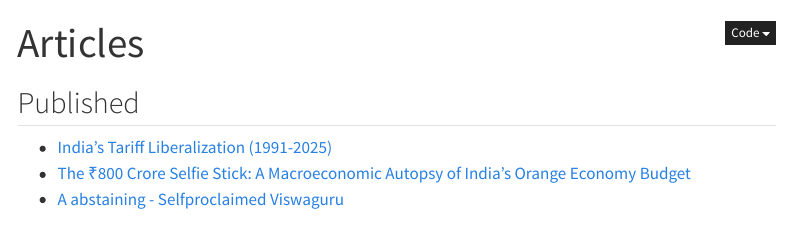
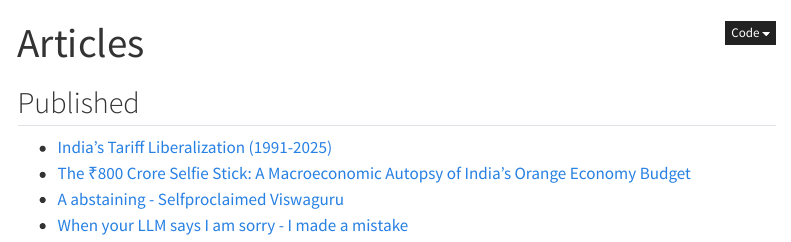
Before and after one commit to gagan-p/articles-gp, a Quarto document (index.qmd): the page in a window 1100 px wide, from its top. Rendered offline with R 4.5, knitr and Pandoc in place of Quarto, with nearby package versions; menus at the side of the page are left out.

Commit message:
Add new article link about LLM limitations

```diff
--- a/index.qmd
+++ b/index.qmd
@@ -7,3 +7,4 @@ title: "Articles"
 - [India's Tariff Liberalization (1991-2025)](articles/tariff-liberalization.html)
 - [The ₹800 Crore Selfie Stick: A Macroeconomic Autopsy of India's Orange Economy Budget](articles/orange-economy-critique.html)
 - [A abstaining - Selfproclaimed Viswaguru  ](articles/comparative_geopolitical_analysis_2019_2024.html)
+- [When your LLM says I am sorry - I made a mistake](articles/magnificent-parrot-ai-limitations.html)
```
